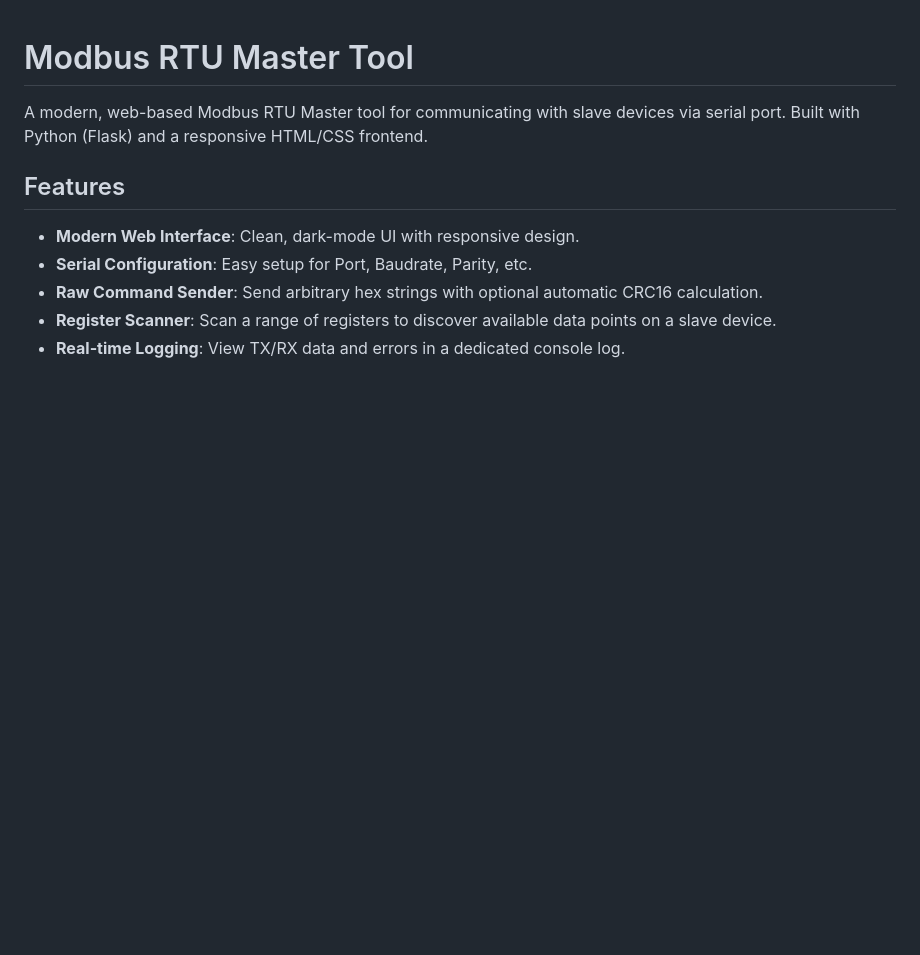
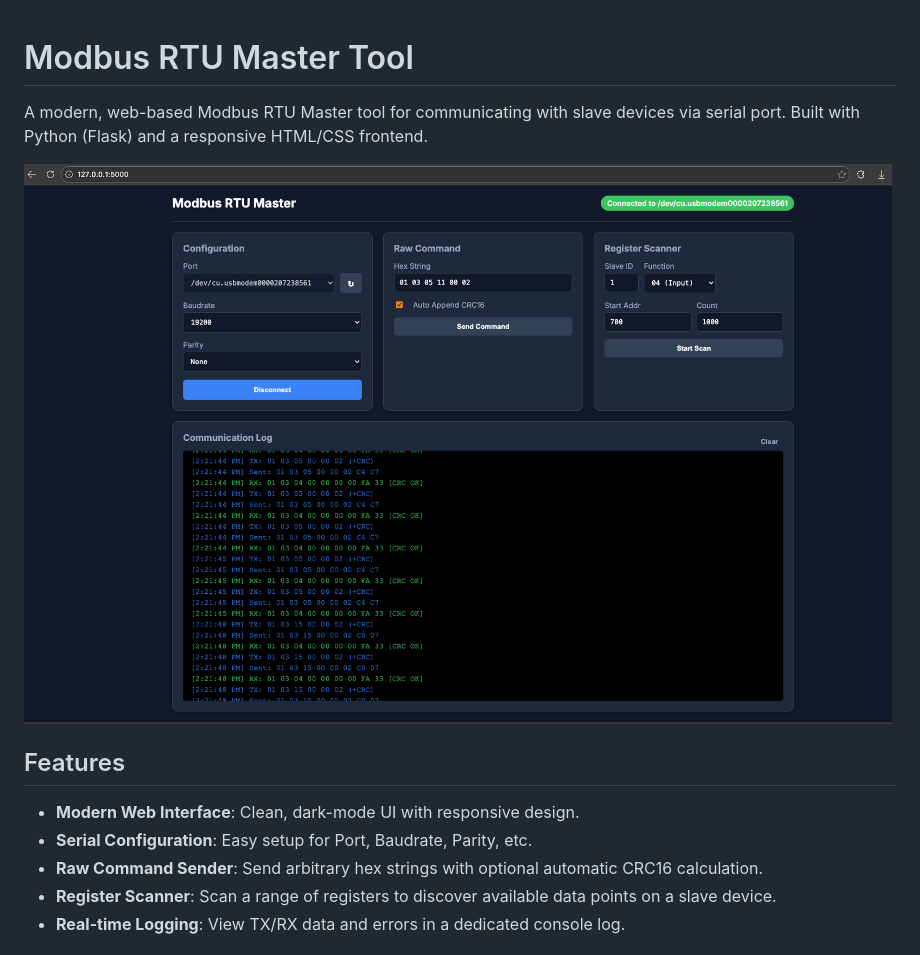
Before and after one commit to h920032/modbus-rtu-master, a Markdown page: README.md, the part around the change. GitHub-like rendering; pictures changed too: screenshot.png (added); blank space fills up the shorter version.

Commit message:
add screenshot

```diff
--- a/README.md
+++ b/README.md
@@ -1,6 +1,8 @@
 # Modbus RTU Master Tool
 
 A modern, web-based Modbus RTU Master tool for communicating with slave devices via serial port. Built with Python (Flask) and a responsive HTML/CSS frontend.
+
+![Screenshot](screenshot.png)
 
 ## Features
 
```
